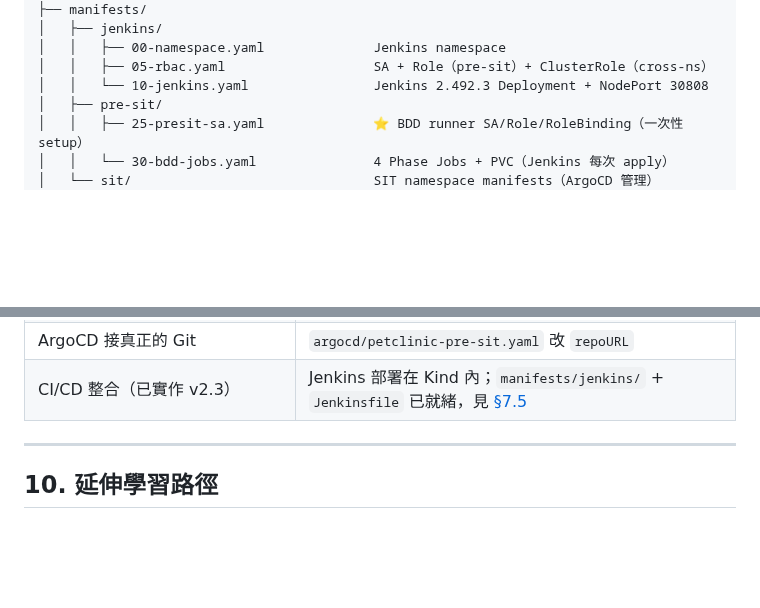
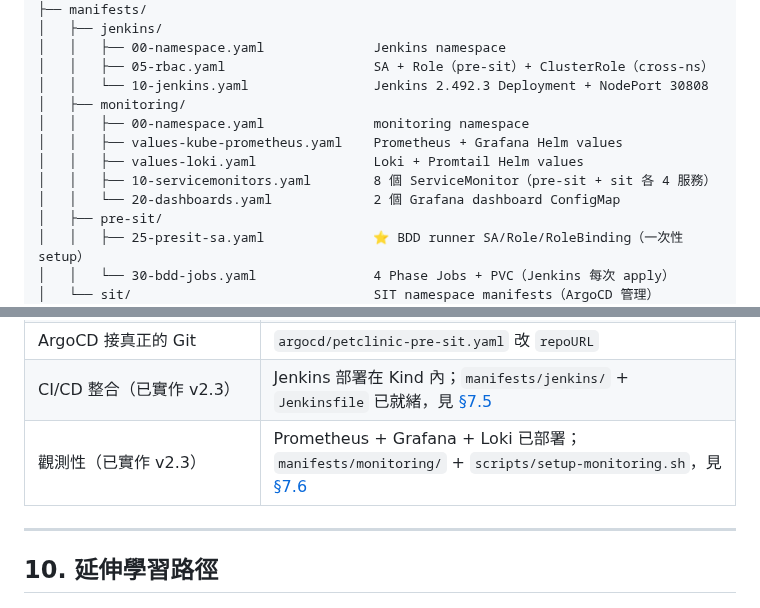
Before and after one commit to ChunPingWang/pre-site-tutorial, a Markdown page: README.md, 2 parts joined by grey strips. GitHub-like rendering; blank space fills up the shorter version.

```diff
--- a/README.md
+++ b/README.md
@@ -857,6 +926,12 @@ pre-site-tutorial/
 │   │   ├── 00-namespace.yaml              Jenkins namespace
 │   │   ├── 05-rbac.yaml                   SA + Role（pre-sit）+ ClusterRole（cross-ns）
 │   │   └── 10-jenkins.yaml                Jenkins 2.492.3 Deployment + NodePort 30808
+│   ├── monitoring/
+│   │   ├── 00-namespace.yaml              monitoring namespace
+│   │   ├── values-kube-prometheus.yaml    Prometheus + Grafana Helm values
+│   │   ├── values-loki.yaml               Loki + Promtail Helm values
+│   │   ├── 10-servicemonitors.yaml        8 個 ServiceMonitor（pre-sit + sit 各 4 服務）
+│   │   └── 20-dashboards.yaml             2 個 Grafana dashboard ConfigMap
 │   ├── pre-sit/
 │   │   ├── 25-presit-sa.yaml              ⭐ BDD runner SA/Role/RoleBinding（一次性 setup）
 │   │   └── 30-bdd-jobs.yaml               4 Phase Jobs + PVC（Jenkins 每次 apply）
@@ -940,6 +1015,7 @@ mvn test -Dcucumber.filter.tags="@critical and not @known-issue"
 | 真正用 Postgres 而非 HSQLDB | 重 build PetClinic 服務、加入 postgres profile |
 | ArgoCD 接真正的 Git | `argocd/petclinic-pre-sit.yaml` 改 `repoURL` |
 | CI/CD 整合（已實作 v2.3） | Jenkins 部署在 Kind 內；`manifests/jenkins/` + `Jenkinsfile` 已就緒，見 [§7.5](#75-v23-stage-cjenkins-cicd-自動化-在-kind-內) |
+| 觀測性（已實作 v2.3） | Prometheus + Grafana + Loki 已部署；`manifests/monitoring/` + `scripts/setup-monitoring.sh`，見 [§7.6](#76-v23-observabilityprometheus--grafana--loki) |
 
 ---
 
```
Also changed, not shown: other parts of README.md (+69 -0 lines).
